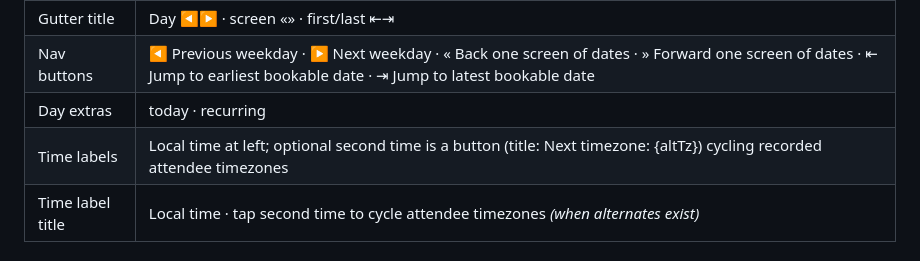
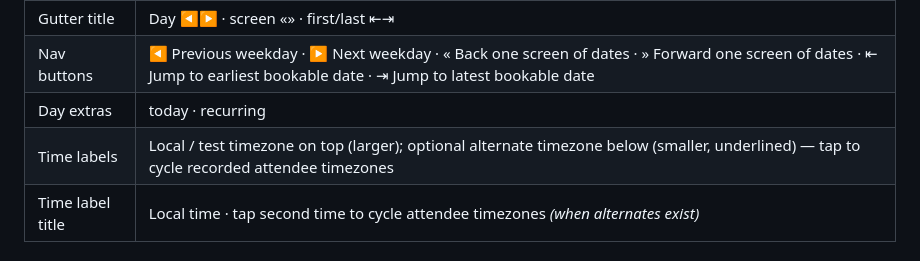
Before and after one commit to 51monharr15/SIG-Stakeholder-Database, a Markdown page: meet/docs/UI-HIERARCHY.md, the part around the change. Drawn GitHub-style.

Commit message:
docs: clarify calendar local vs alt time label sizes
Co-authored-by: 51monharr15 <51monharr15@users.noreply.github.com>

```diff
--- a/meet/docs/UI-HIERARCHY.md
+++ b/meet/docs/UI-HIERARCHY.md
@@ -415,7 +415,7 @@ Scrollable body (`.calendar-scroll`); **day headers stick** inside that scroll a
 | Gutter title | Day ◀▶ · screen «» · first/last ⇤⇥ |
 | Nav buttons | ◀ Previous weekday · ▶ Next weekday · « Back one screen of dates · » Forward one screen of dates · ⇤ Jump to earliest bookable date · ⇥ Jump to latest bookable date |
 | Day extras | today · recurring |
-| Time labels | Local time at left; optional second time is a button (title: Next timezone: {altTz}) cycling recorded attendee timezones |
+| Time labels | Local / test timezone on top (larger); optional alternate timezone below (smaller, underlined) — tap to cycle recorded attendee timezones |
 | Time label title | Local time · tap second time to cycle attendee timezones *(when alternates exist)* |
 
 ### Save band (dual Save)
```
